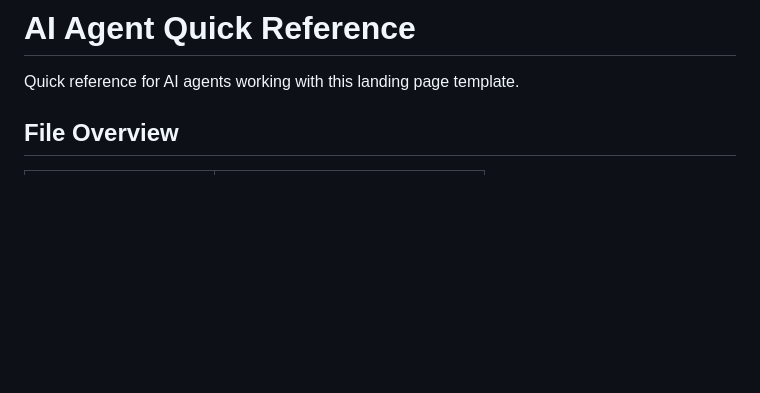
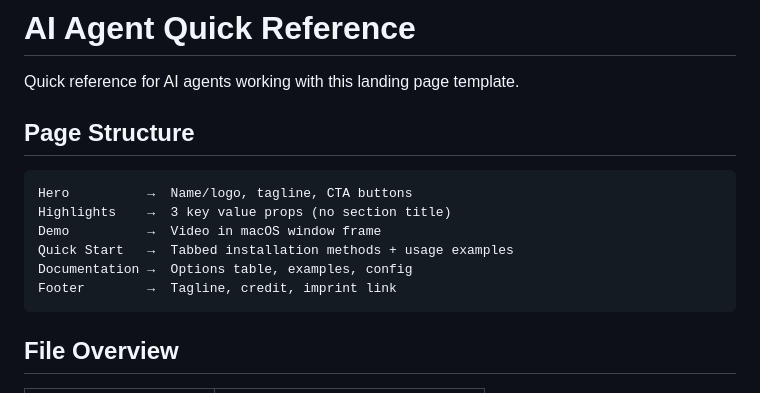
Before and after one commit to jakobwesthoff/project-page-starter, a Markdown page: AGENTS.md, the part around the change. Drawn GitHub-style; blank space fills up the shorter version.

````diff
--- a/AGENTS.md
+++ b/AGENTS.md
@@ -1,6 +1,17 @@
 # AI Agent Quick Reference
 
 Quick reference for AI agents working with this landing page template.
+
+## Page Structure
+
+```
+Hero          →  Name/logo, tagline, CTA buttons
+Highlights    →  3 key value props (no section title)
+Demo          →  Video in macOS window frame
+Quick Start   →  Tabbed installation methods + usage examples
+Documentation →  Options table, examples, config
+Footer        →  Tagline, credit, imprint link
+```
 
 ## File Overview
 
````
Also changed, not shown: README.md (+14 -31 lines).
